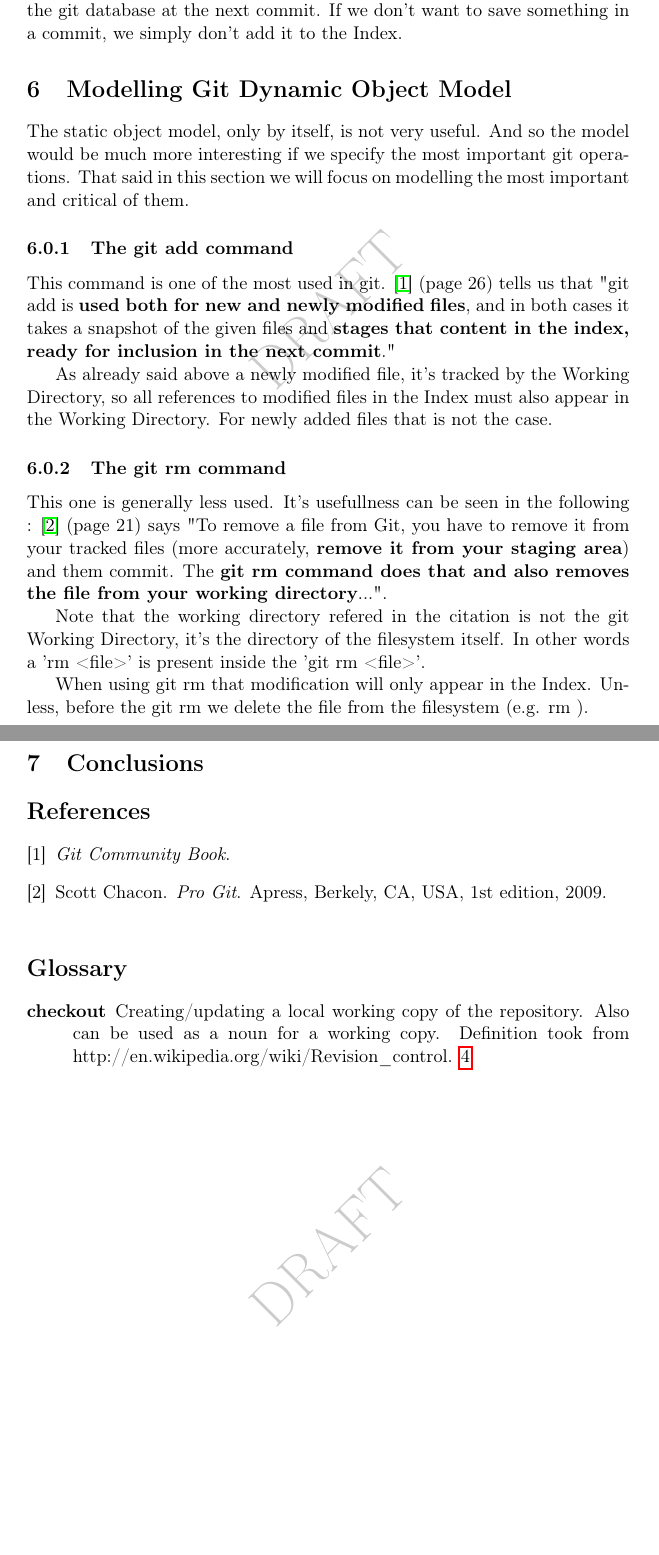
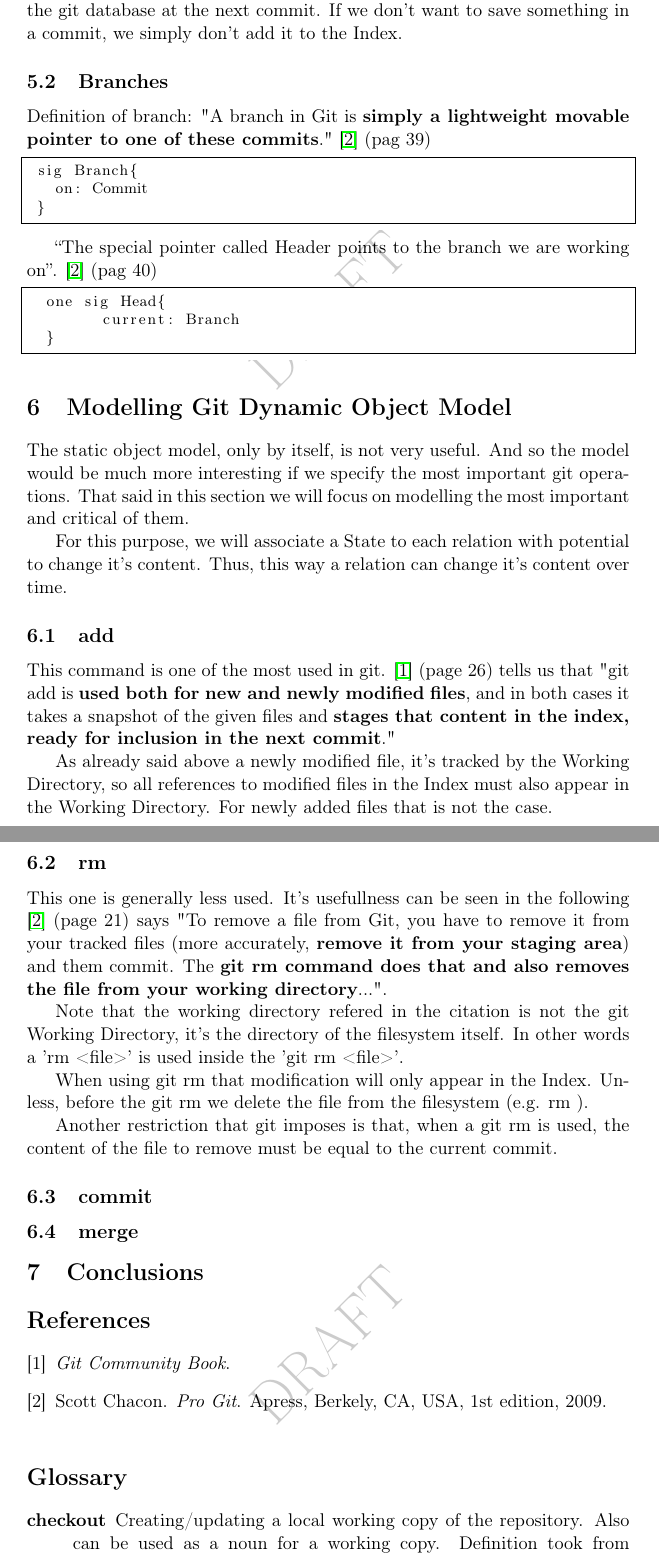
Before and after one commit to nevrenato/CSAIL_Git, a LaTeX document (report/report.tex, which reads report/Dynamic.tex, report/Static.tex): two parts of pages 5 and 6 of 6, joined at a grey line, cut so that both start at the same text, the shorter picture padded with empty space. Compiled offline with pdfLaTeX.

Commit message:
Updated the report

```diff
--- a/report/Dynamic.tex
+++ b/report/Dynamic.tex
@@ -6,9 +6,11 @@ the model would be much more interesting if we specify
 the most important git operations. That said in this
 section we will focus on modelling the most important
 and critical of them. \par
+For this purpose, we will associate a State to each relation
+with potential to change it's content. Thus, this way a relation
+can change it's content over time.
 
-
-\subsubsection{The git add command}
+\subsection{add}
 
 This command is one of the most used in git. \cite{gitComm} (page 26)
 tells us that
@@ -21,17 +23,24 @@ the Working Directory, so all references to modified files in
 the Index must also appear in the Working Directory. For newly
 added files that is not the case.
 
-\subsubsection{The git rm command}
+\subsection{rm}
 
 This one is generally less used. It's usefullness can be
-seen in the following : \cite{progit}
+seen in the following \cite{progit}
 (page 21) says "To remove a file from Git, you have to remove it
 from your tracked files (more accurately, {\bf remove it from your
 staging area}) and them commit. The {\bf git rm command does that
 and also removes the file from your working directory}...". \par
 Note that the working directory refered in the citation is not
 the git Working Directory, it's the directory of the filesystem itself.
-In other words a 'rm <file>' is present inside the 'git rm <file>'. \par
+In other words a 'rm <file>' is used inside the 'git rm <file>'. \par
 When using git rm
 that modification will only appear in the Index. Unless, before
 the git rm we delete the file from the filesystem (e.g. rm ). \par
+Another restriction that git imposes is that, when a git rm is used, the
+content of the file to remove must be equal to the current commit. \par
+
+
+\subsection{commit}
+
+\subsection{merge}
--- a/report/Static.tex
+++ b/report/Static.tex
@@ -221,3 +221,24 @@ that we work on. When we want to save something in a commit, we have to explicit
 tell git to add that to the Index. Once added, it
 will be saved in the git database at the next commit. If we don't want to save
 something in a commit, we simply don't add it to the Index.
+
+
+\subsection{Branches}
+Definition of branch: "A branch in Git is {\bf simply a
+lightweight movable pointer to one of these commits}." \cite{progit}
+(pag 39)
+
+\begin{lstlisting}
+ sig Branch{
+   on: Commit
+ }
+\end{lstlisting}
+
+``The special pointer called Header
+points to the branch we are working on''. \cite{progit} (pag 40)
+
+\begin{lstlisting}
+  one sig Head{
+   	current: Branch
+  }
+\end{lstlisting}
```
Also changed, not shown: report/report.pdf.
